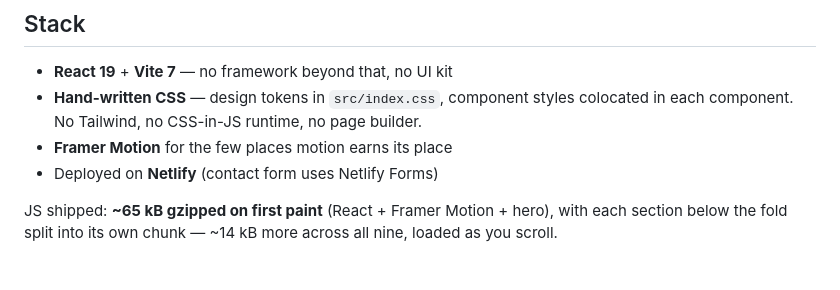
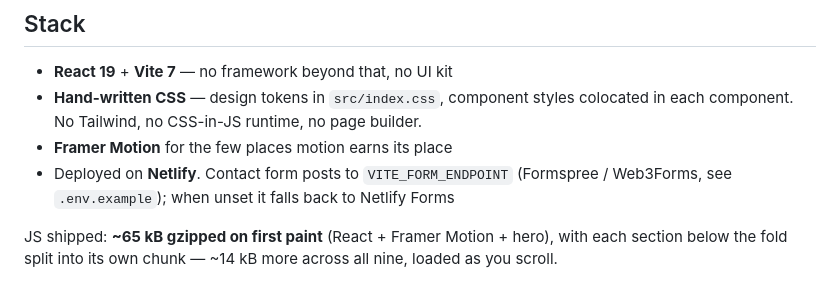
Before and after one commit to r0b0t007/ahmed-portfolio, a Markdown page: README.md, the part around the change. Drawn GitHub-style.

Commit message:
docs: README notes the configurable form backend
Co-Authored-By: Claude Fable 5 <noreply@anthropic.com>
Claude-Session: https://claude.ai/code/session_016XscPjUoUpkwTwZNrK4xaP

```diff
--- a/README.md
+++ b/README.md
@@ -44,7 +44,7 @@ preview URL.
 - **Hand-written CSS** — design tokens in `src/index.css`, component styles colocated in each
   component. No Tailwind, no CSS-in-JS runtime, no page builder.
 - **Framer Motion** for the few places motion earns its place
-- Deployed on **Netlify** (contact form uses Netlify Forms)
+- Deployed on **Netlify**. Contact form posts to `VITE_FORM_ENDPOINT` (Formspree / Web3Forms, see `.env.example`); when unset it falls back to Netlify Forms
 
 JS shipped: **~65 kB gzipped on first paint** (React + Framer Motion + hero), with each section
 below the fold split into its own chunk — ~14 kB more across all nine, loaded as you scroll.
```
